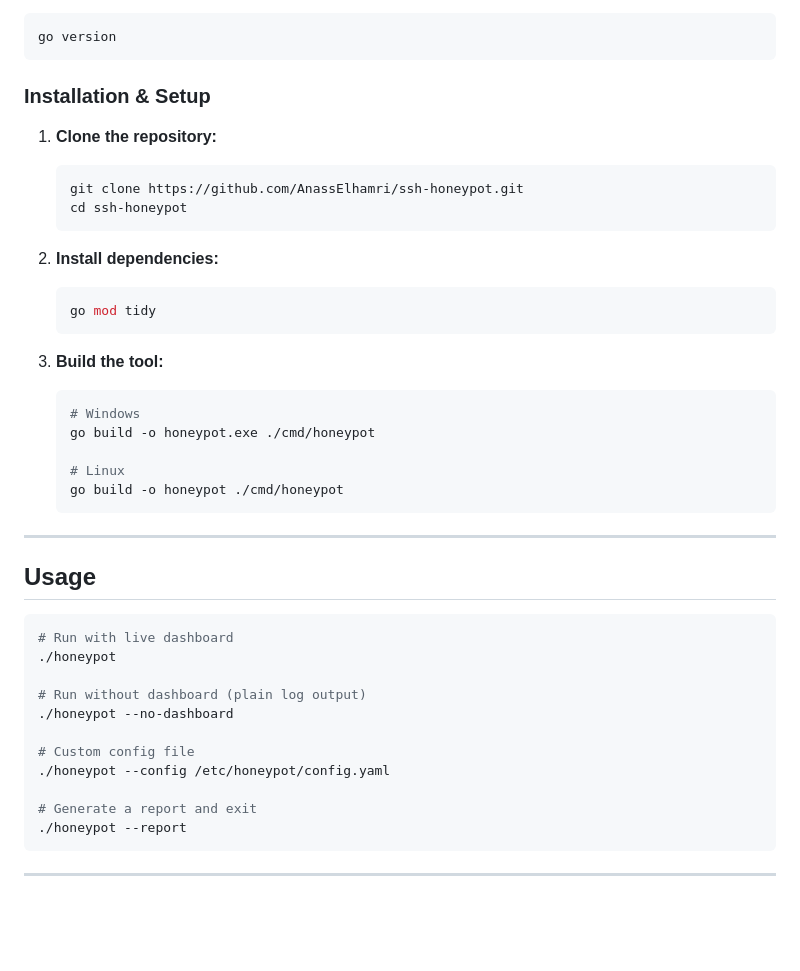
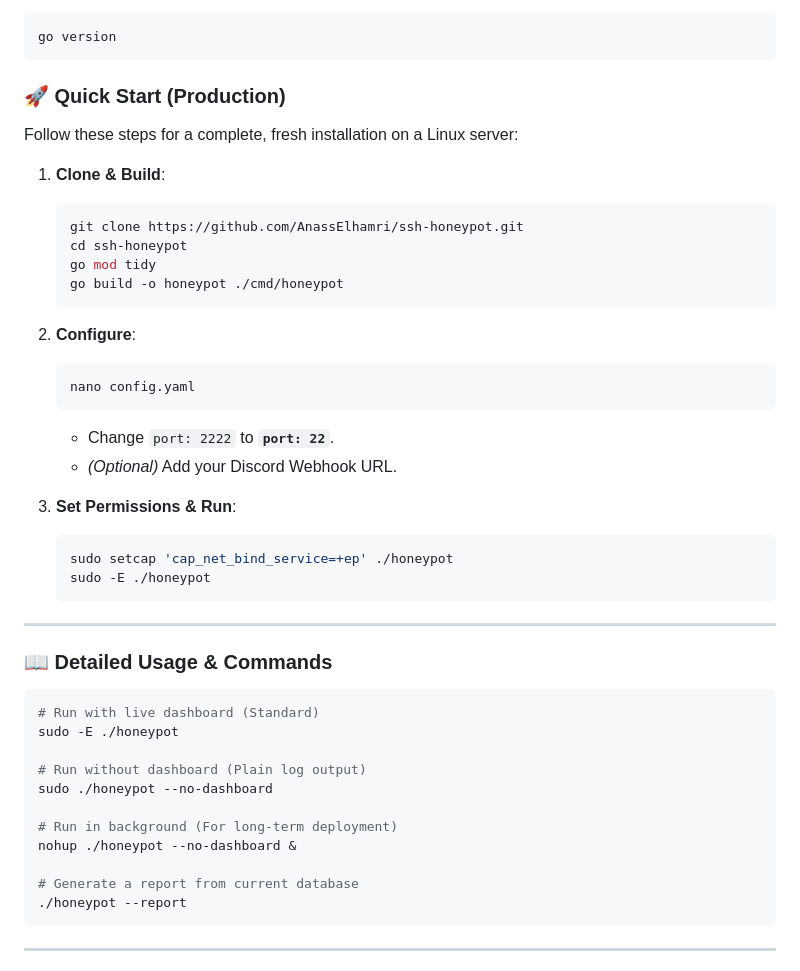
Before and after one commit to AnassElhamri/ssh-honeypot, a Markdown page: README.md, the part around the change. GitHub-like rendering; blank space fills up the shorter version.

Commit message:
docs: streamline quick start guide for production users

````diff
--- a/README.md
+++ b/README.md
@@ -155,43 +155,46 @@ Download and run the installer from the [official Go website](https://go.dev/dl/
 go version
 ```
 
-### Installation & Setup
+### 🚀 Quick Start (Production)
 
-1. **Clone the repository:**
+Follow these steps for a complete, fresh installation on a Linux server:
+
+1. **Clone & Build**:
    ```bash
    git clone https://github.com/AnassElhamri/ssh-honeypot.git
    cd ssh-honeypot
+   go mod tidy
+   go build -o honeypot ./cmd/honeypot
    ```
 
-2. **Install dependencies:**
+2. **Configure**:
    ```bash
-   go mod tidy
+   nano config.yaml
    ```
+   *   Change `port: 2222` to **`port: 22`**.
+   *   *(Optional)* Add your Discord Webhook URL.
 
-3. **Build the tool:**
+3. **Set Permissions & Run**:
    ```bash
-   # Windows
-   go build -o honeypot.exe ./cmd/honeypot
-
-   # Linux
-   go build -o honeypot ./cmd/honeypot
+   sudo setcap 'cap_net_bind_service=+ep' ./honeypot
+   sudo -E ./honeypot
    ```
 
 ---
 
-## Usage
+### 📖 Detailed Usage & Commands
 
 ```bash
-# Run with live dashboard
-./honeypot
+# Run with live dashboard (Standard)
+sudo -E ./honeypot
 
-# Run without dashboard (plain log output)
-./honeypot --no-dashboard
+# Run without dashboard (Plain log output)
+sudo ./honeypot --no-dashboard
 
-# Custom config file
-./honeypot --config /etc/honeypot/config.yaml
+# Run in background (For long-term deployment)
+nohup ./honeypot --no-dashboard &
 
-# Generate a report and exit
+# Generate a report from current database
 ./honeypot --report
 ```
 
````
